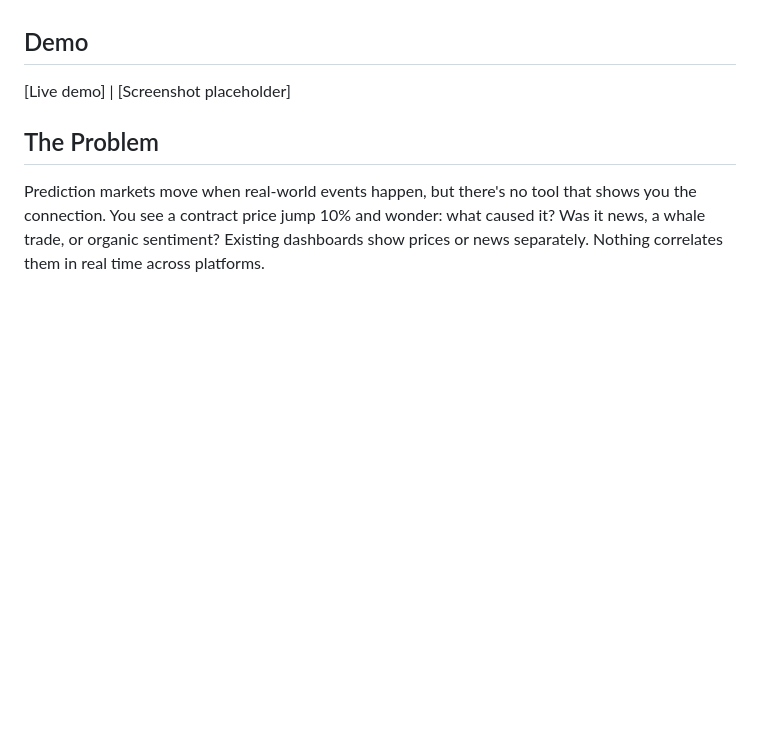
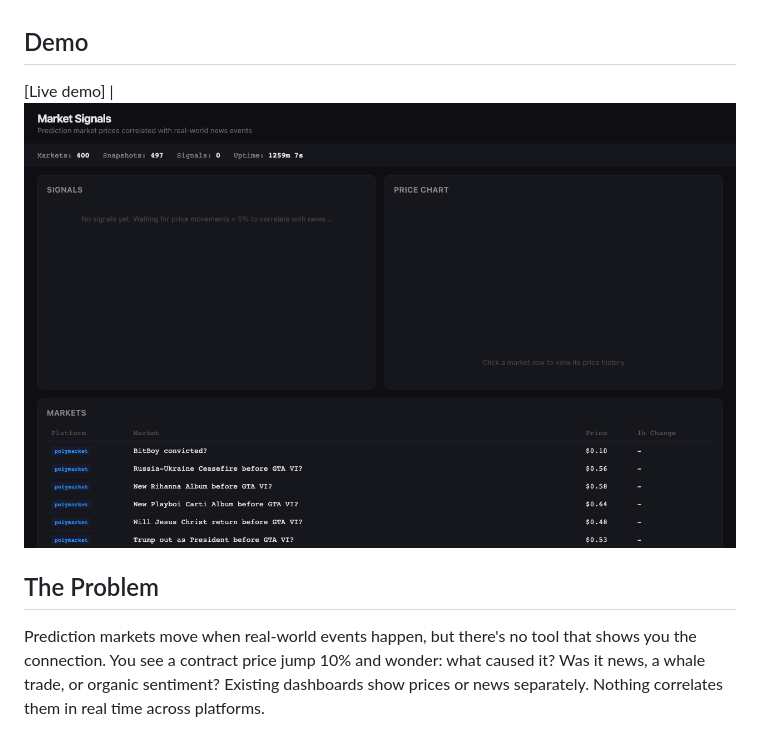
Before and after one commit to jtsilverman/market-signals, a Markdown page: README.md, the part around the change. Rendered like a GitHub page; pictures changed too: assets/demo.png (added); blank space fills up the shorter version.

Commit message:
docs: add demo screenshot to README
Co-Authored-By: Claude Opus 4.6 (1M context) <noreply@anthropic.com>

```diff
--- a/README.md
+++ b/README.md
@@ -4,7 +4,7 @@ Real-time dashboard that polls prediction market contracts from Kalshi and Polym
 
 ## Demo
 
-[Live demo] | [Screenshot placeholder]
+[Live demo] | ![Market Signals Dashboard](assets/demo.png)
 
 ## The Problem
 
```
